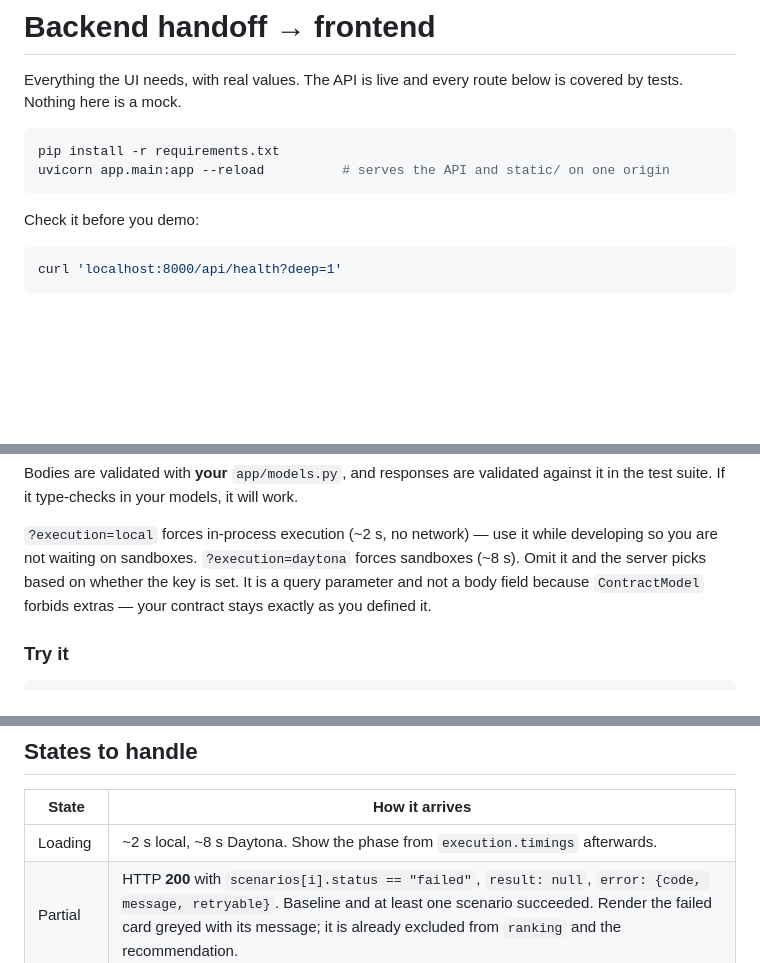
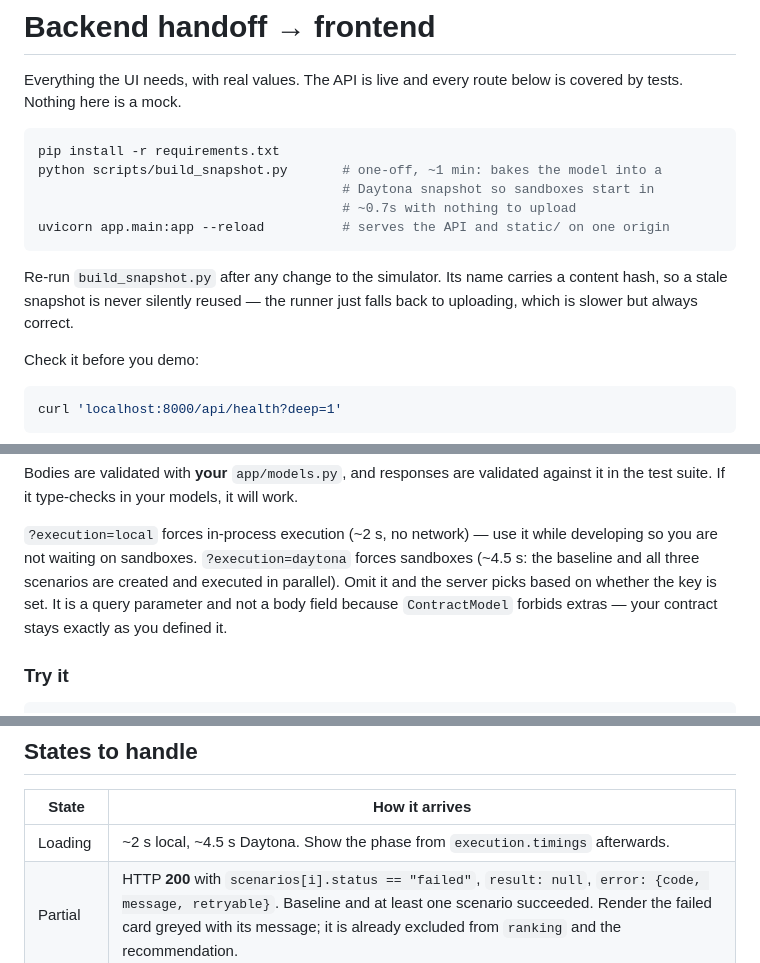
Before and after one commit to Seveyus/SimForge, a Markdown page: HANDOFF.md, 3 parts joined by grey strips. Drawn GitHub-style; blank space fills up the shorter version.

Commit message:
docs: update handoff with the snapshot build step and new timings
Adds scripts/build_snapshot.py to the setup, notes it must be re-run after
changing the simulator, and corrects the Daytona latency from ~8s to ~4.5s.

````diff
--- a/HANDOFF.md
+++ b/HANDOFF.md
@@ -5,8 +5,15 @@ is covered by tests. Nothing here is a mock.
 
 ```bash
 pip install -r requirements.txt
+python scripts/build_snapshot.py       # one-off, ~1 min: bakes the model into a
+                                       # Daytona snapshot so sandboxes start in
+                                       # ~0.7s with nothing to upload
 uvicorn app.main:app --reload          # serves the API and static/ on one origin
 ```
+
+Re-run `build_snapshot.py` after any change to the simulator. Its name carries a
+content hash, so a stale snapshot is never silently reused — the runner just
+falls back to uploading, which is slower but always correct.
 
 Check it before you demo:
 
@@ -43,7 +50,8 @@ against it in the test suite. If it type-checks in your models, it will work.
 
 `?execution=local` forces in-process execution (~2 s, no network) — use it while
 developing so you are not waiting on sandboxes. `?execution=daytona` forces
-sandboxes (~8 s). Omit it and the server picks based on whether the key is set.
+sandboxes (~4.5 s: the baseline and all three scenarios are created and executed
+in parallel). Omit it and the server picks based on whether the key is set.
 It is a query parameter and not a body field because `ContractModel` forbids
 extras — your contract stays exactly as you defined it.
 
@@ -193,7 +201,7 @@ had to curtail production at all)"*.
 
 | State | How it arrives |
 |---|---|
-| Loading | ~2 s local, ~8 s Daytona. Show the phase from `execution.timings` afterwards. |
+| Loading | ~2 s local, ~4.5 s Daytona. Show the phase from `execution.timings` afterwards. |
 | Partial | HTTP **200** with `scenarios[i].status == "failed"`, `result: null`, `error: {code, message, retryable}`. Baseline and at least one scenario succeeded. Render the failed card greyed with its message; it is already excluded from `ranking` and the recommendation. |
 | No winner | HTTP 200, `recommendation: null` — see above. |
 | Error | Non-2xx, always `{"error": {code, message, retryable, field_errors, request_id}}`. `message` is safe to display. Use `retryable`, not the status code. |
````
